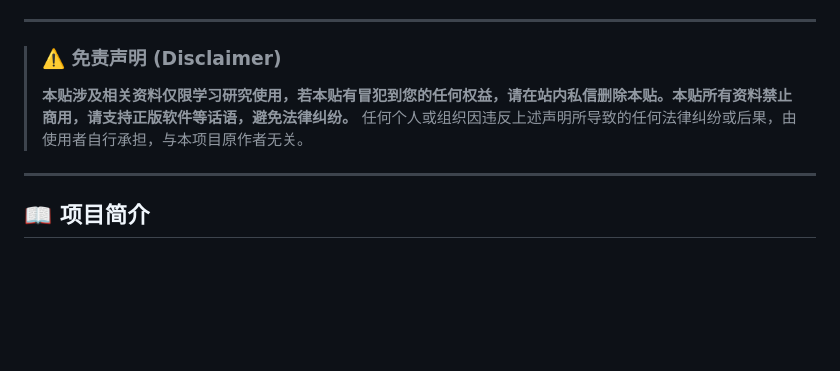
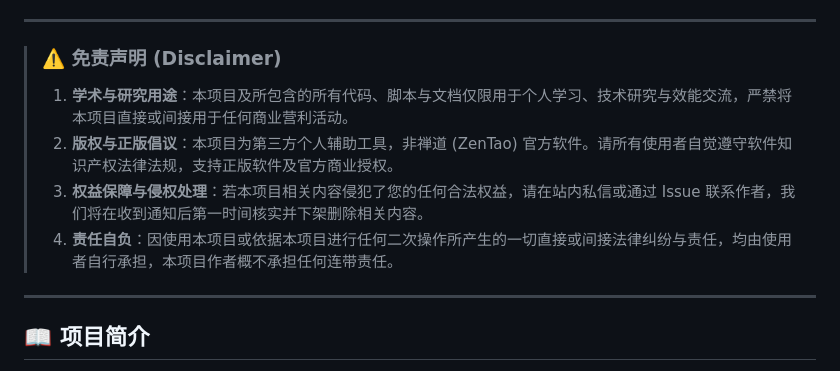
Before and after one commit to sweet77-zsx/ZenPilot, a Markdown page: README.md, the part around the change. GitHub-like rendering; blank space fills up the shorter version.

Commit message:
docs: 规范化 README 法律免责声明与开源使用声明

```diff
--- a/README.md
+++ b/README.md
@@ -20,8 +20,10 @@
 ---
 
 > ### ⚠️ 免责声明 (Disclaimer)
-> **本贴涉及相关资料仅限学习研究使用，若本贴有冒犯到您的任何权益，请在站内私信删除本贴。本贴所有资料禁止商用，请支持正版软件等话语，避免法律纠纷。**
-> 任何个人或组织因违反上述声明所导致的任何法律纠纷或后果，由使用者自行承担，与本项目原作者无关。
+> 1. **学术与研究用途**：本项目及所包含的所有代码、脚本与文档仅限用于个人学习、技术研究与效能交流，严禁将本项目直接或间接用于任何商业营利活动。
+> 2. **版权与正版倡议**：本项目为第三方个人辅助工具，非禅道 (ZenTao) 官方软件。请所有使用者自觉遵守软件知识产权法律法规，支持正版软件及官方商业授权。
+> 3. **权益保障与侵权处理**：若本项目相关内容侵犯了您的任何合法权益，请在站内私信或通过 Issue 联系作者，我们将在收到通知后第一时间核实并下架删除相关内容。
+> 4. **责任自负**：因使用本项目或依据本项目进行任何二次操作所产生的一切直接或间接法律纠纷与责任，均由使用者自行承担，本项目作者概不承担任何连带责任。
 
 ---
 
```
